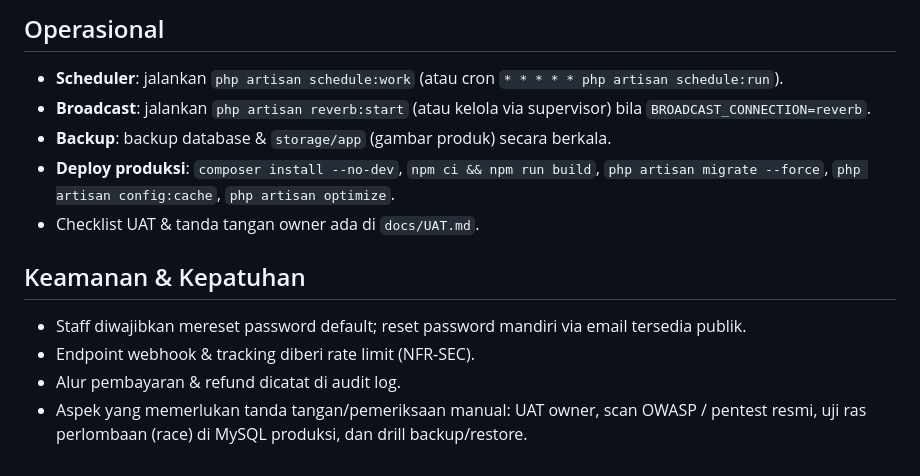
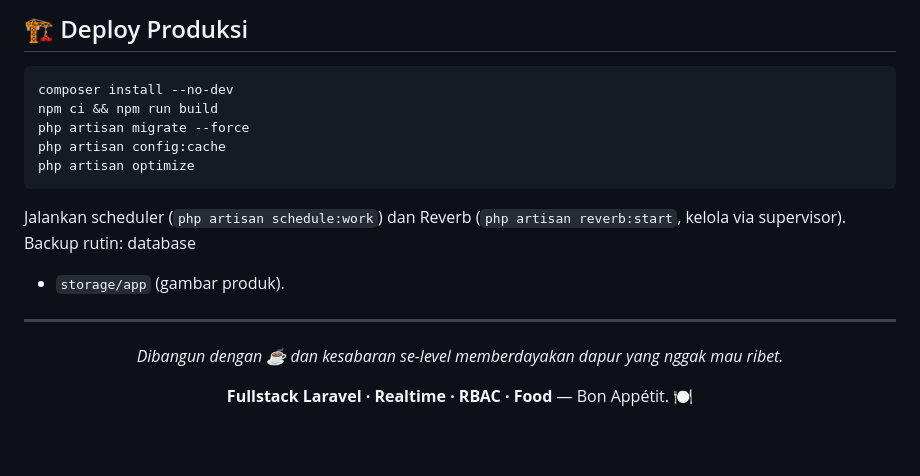
Before and after one commit to rennonuroktaviano-W/Restaurant-, a Markdown page: README.md, the part around one of its changes. Drawn GitHub-style; blank space fills up the shorter version.

````diff
--- a/README.md
+++ b/README.md
@@ -90,17 +171,25 @@ vendor/bin/pint --format agent      # perbaiki gaya PHP otomatis
 
-## Operasional
+## 🏗️ Deploy Produksi
 
-- **Scheduler**: jalankan `php artisan schedule:work` (atau cron `* * * * * php artisan schedule:run`).
-- **Broadcast**: jalankan `php artisan reverb:start` (atau kelola via supervisor) bila `BROADCAST_CONNECTION=reverb`.
-- **Backup**: backup database & `storage/app` (gambar produk) secara berkala.
-- **Deploy produksi**: `composer install --no-dev`, `npm ci && npm run build`, `php artisan migrate --force`,
-  `php artisan config:cache`, `php artisan optimize`.
-- Checklist UAT & tanda tangan owner ada di `docs/UAT.md`.
+```bash
+composer install --no-dev
+npm ci && npm run build
+php artisan migrate --force
+php artisan config:cache
+php artisan optimize
+```
 
-## Keamanan & Kepatuhan
+Jalankan scheduler (`php artisan schedule:work`) dan Reverb
+(`php artisan reverb:start`, kelola via supervisor). Backup rutin: database
++ `storage/app` (gambar produk).
 
-- Staff diwajibkan mereset password default; reset password mandiri via email tersedia publik.
-- Endpoint webhook & tracking diberi rate limit (NFR-SEC).
-- Alur pembayaran & refund dicatat di audit log.
-- Aspek yang memerlukan tanda tangan/pemeriksaan manual: UAT owner, scan OWASP / pentest resmi,
-  uji ras perlombaan (race) di MySQL produksi, dan drill backup/restore.
+---
+
+<div align="center">
+
+*Dibangun dengan ☕ dan kesabaran se-level memberdayakan dapur yang nggak mau
+ribet.*
+
+**Fullstack Laravel · Realtime · RBAC · Food** — Bon Appétit. 🍽️
+
+</div>
````
Also changed, not shown: other parts of README.md (+142 -61 lines).
